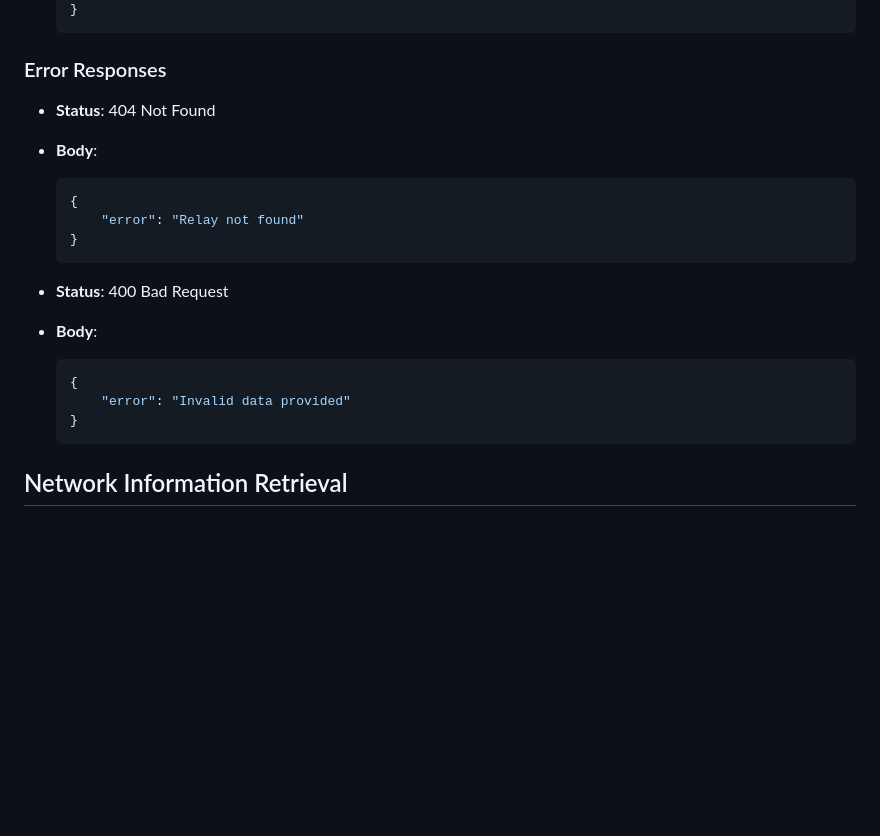
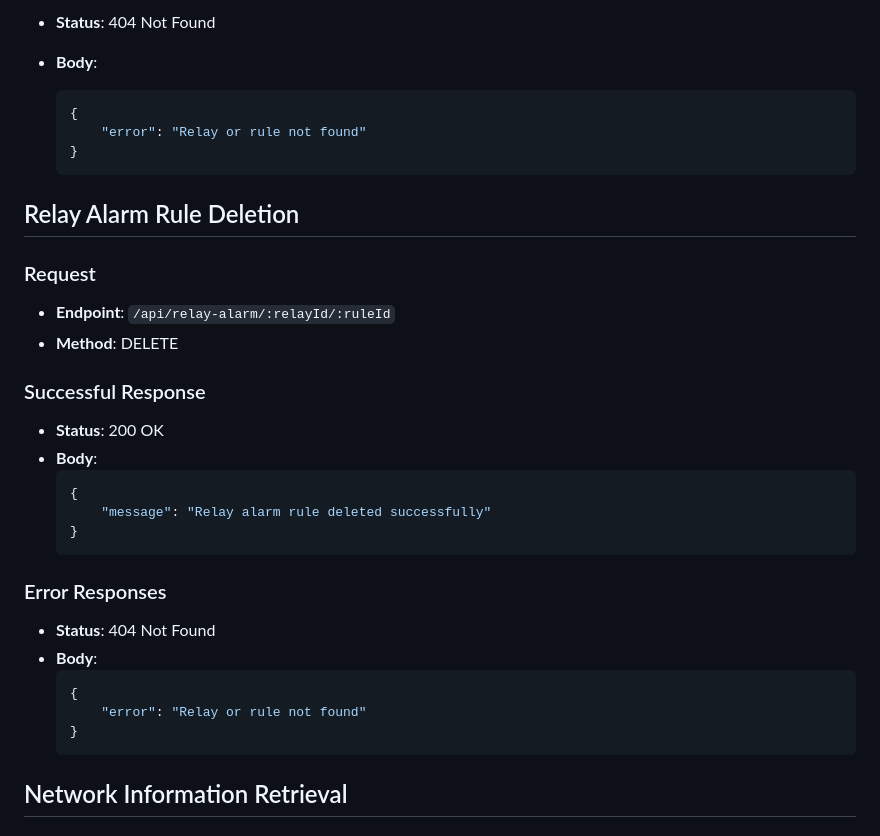
Before and after one commit to JulianKropp/smart-relay, a Markdown page: API.md, the part around one of its changes. Rendered like a GitHub page; blank space fills up the shorter version.

````diff
--- a/API.md
+++ b/API.md
@@ -209,3 +260,25 @@ This API backend serves as the interface between the frontend interface for cont
+- **Status**: 404 Not Found
+- **Body**:
+  ```json
+  {
+      "error": "Relay or rule not found"
+  }
+  ```
+
+## Relay Alarm Rule Deletion
+
+### Request
+
+- **Endpoint**: `/api/relay-alarm/:relayId/:ruleId`
+- **Method**: DELETE
+
+### Successful Response
+
+- **Status**: 200 OK
+- **Body**:
+  ```json
+  {
+      "message": "Relay alarm rule deleted successfully"
   }
   ```
 
@@ -215,19 +288,9 @@ This API backend serves as the interface between the frontend interface for cont
 - **Body**:
   ```json
   {
-      "error": "Relay not found"
+      "error": "Relay or rule not found"
   }
   ```
-
-- **Status**: 400 Bad Request
-- **Body**:
-  ```json
-  {
-      "error": "Invalid data provided"
-  }
-  ```
-
-
 
 ## Network Information Retrieval
 
````
Also changed, not shown: other parts of API.md (+66 -17 lines).
